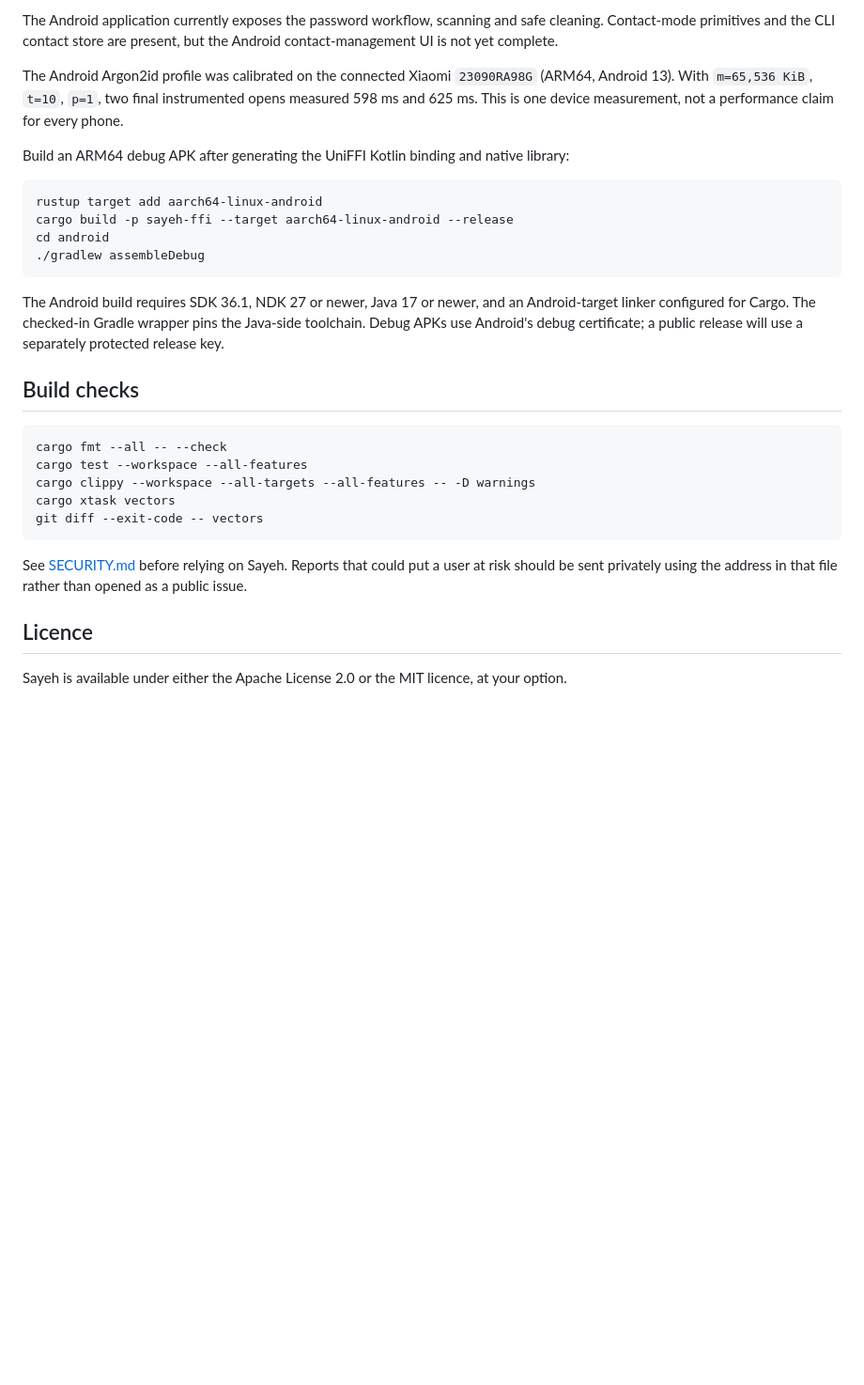
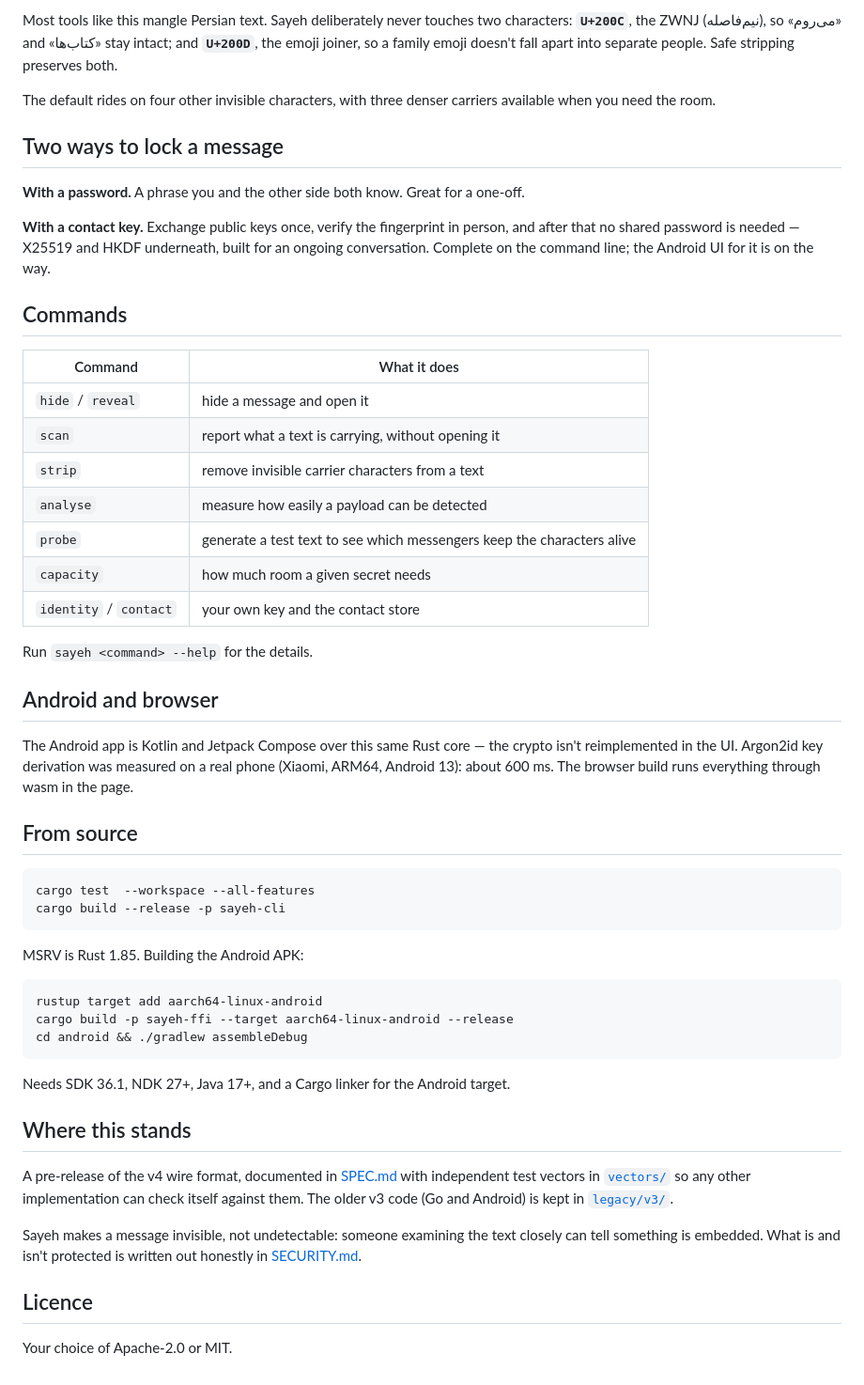
Before and after one commit to ralyodio/sayeh, a Markdown page: README.md, the part around one of its changes. Shown at 94% size. Drawn GitHub-style; blank space fills up the shorter version.

Commit message:
rewrite the readmes with a plainer voice

````diff
--- a/README.md
+++ b/README.md
@@ -102,43 +44,71 @@ arguments unless explicitly supplied for automation.
 
-The Android application currently exposes the password workflow, scanning and
-safe cleaning. Contact-mode primitives and the CLI contact store are present,
-but the Android contact-management UI is not yet complete.
+Most tools like this mangle Persian text. Sayeh deliberately never touches two
+characters: **`U+200C`**, the ZWNJ (نیم‌فاصله), so «می‌روم» and «کتاب‌ها» stay
+intact; and **`U+200D`**, the emoji joiner, so a family emoji doesn't fall apart
+into separate people. Safe stripping preserves both.
 
-The Android Argon2id profile was calibrated on the connected Xiaomi
-`23090RA98G` (ARM64, Android 13). With `m=65,536 KiB`, `t=10`, `p=1`, two final
-instrumented opens measured 598 ms and 625 ms. This is one device measurement,
-not a performance claim for every phone.
+The default rides on four other invisible characters, with three denser carriers
+available when you need the room.
 
-Build an ARM64 debug APK after generating the UniFFI Kotlin binding and native
-library:
+## Two ways to lock a message
 
-```console
+**With a password.** A phrase you and the other side both know. Great for a
+one-off.
+
+**With a contact key.** Exchange public keys once, verify the fingerprint in
+person, and after that no shared password is needed — X25519 and HKDF
+underneath, built for an ongoing conversation. Complete on the command line; the
+Android UI for it is on the way.
+
+## Commands
+
+| Command | What it does |
+|---|---|
+| `hide` / `reveal` | hide a message and open it |
+| `scan` | report what a text is carrying, without opening it |
+| `strip` | remove invisible carrier characters from a text |
+| `analyse` | measure how easily a payload can be detected |
+| `probe` | generate a test text to see which messengers keep the characters alive |
+| `capacity` | how much room a given secret needs |
+| `identity` / `contact` | your own key and the contact store |
+
+Run `sayeh <command> --help` for the details.
+
+## Android and browser
+
+The Android app is Kotlin and Jetpack Compose over this same Rust core — the
+crypto isn't reimplemented in the UI. Argon2id key derivation was measured on a
+real phone (Xiaomi, ARM64, Android 13): about 600 ms. The browser build runs
+everything through wasm in the page.
+
+## From source
+
+```bash
+cargo test  --workspace --all-features
+cargo build --release -p sayeh-cli
+```
+
+MSRV is Rust 1.85. Building the Android APK:
+
+```bash
 rustup target add aarch64-linux-android
 cargo build -p sayeh-ffi --target aarch64-linux-android --release
-cd android
-./gradlew assembleDebug
+cd android && ./gradlew assembleDebug
 ```
 
-The Android build requires SDK 36.1, NDK 27 or newer, Java 17 or newer, and an
-Android-target linker configured for Cargo. The checked-in Gradle wrapper pins
-the Java-side toolchain. Debug APKs use Android's debug certificate; a public
-release will use a separately protected release key.
+Needs SDK 36.1, NDK 27+, Java 17+, and a Cargo linker for the Android target.
 
-## Build checks
+## Where this stands
 
-```console
-cargo fmt --all -- --check
-cargo test --workspace --all-features
-cargo clippy --workspace --all-targets --all-features -- -D warnings
-cargo xtask vectors
-git diff --exit-code -- vectors
-```
+A pre-release of the v4 wire format, documented in [SPEC.md](SPEC.md) with
+independent test vectors in [`vectors/`](vectors/) so any other implementation
+can check itself against them. The older v3 code (Go and Android) is kept in
+[`legacy/v3/`](legacy/v3/).
 
-See [SECURITY.md](SECURITY.md) before relying on Sayeh. Reports that could put a
-user at risk should be sent privately using the address in that file rather
-than opened as a public issue.
+Sayeh makes a message invisible, not undetectable: someone examining the text
+closely can tell something is embedded. What is and isn't protected is written
+out honestly in [SECURITY.md](SECURITY.md).
 
 ## Licence
 
-Sayeh is available under either the Apache License 2.0 or the MIT licence, at
-your option.
+Your choice of Apache-2.0 or MIT.
````
Also changed, not shown: other parts of README.md (+28 -86 lines), README.fa.md (+65 -69 lines).
